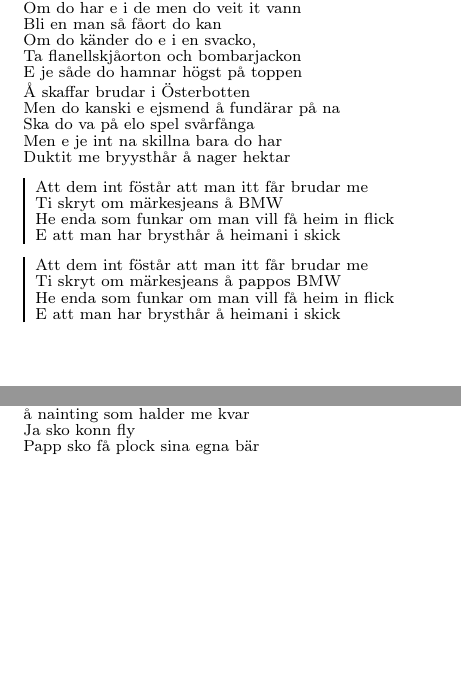
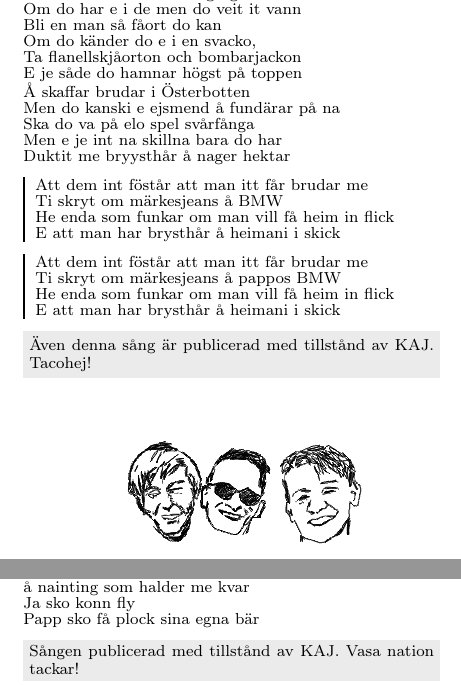
Before and after one commit to vasanation/vasungavisor, a LaTeX book (songbook.tex, which reads FafaSkaSjung/DeharEMinBy.tex, FafaSkaSjung/HeimaniISkick.tex): two parts of pages 141 and 143 of 228, joined at a grey line, cut so that both start at the same text, the shorter picture padded with empty space. Compiled offline with pdfLaTeX.

Commit message:
Satte till en tack-rad för båda KAJ-sångerna.

```diff
--- a/FafaSkaSjung/DeharEMinBy.tex
+++ b/FafaSkaSjung/DeharEMinBy.tex
@@ -80,4 +80,6 @@ Ja sko konn fly
 Papp sko få plock sina egna bär
 \endverse							% Sluta vers
 
+\textnote{Sången publicerad med tillstånd av KAJ. Vasa nation tackar!}
+
 \endsong							% Sluta sång
--- a/FafaSkaSjung/HeimaniISkick.tex
+++ b/FafaSkaSjung/HeimaniISkick.tex
@@ -84,4 +84,6 @@ He enda som funkar om man vill få heim in flick
 E att man har brysthår å heimani i skick
 \endchorus
 
+\textnote{Även denna sång är publicerad med tillstånd av KAJ. Tacohej!}
+
 \endsong							% Sluta sång
```
